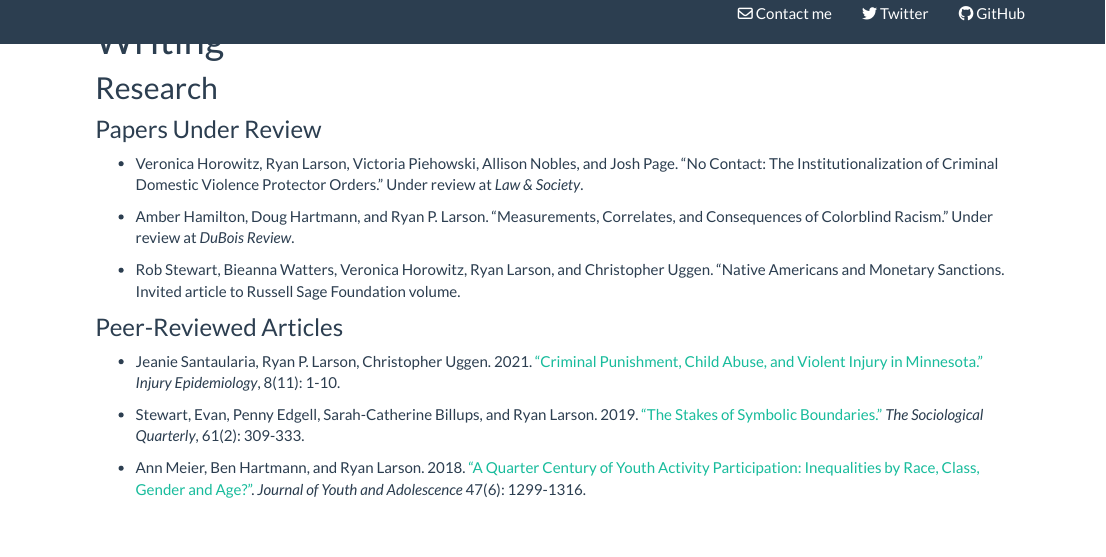
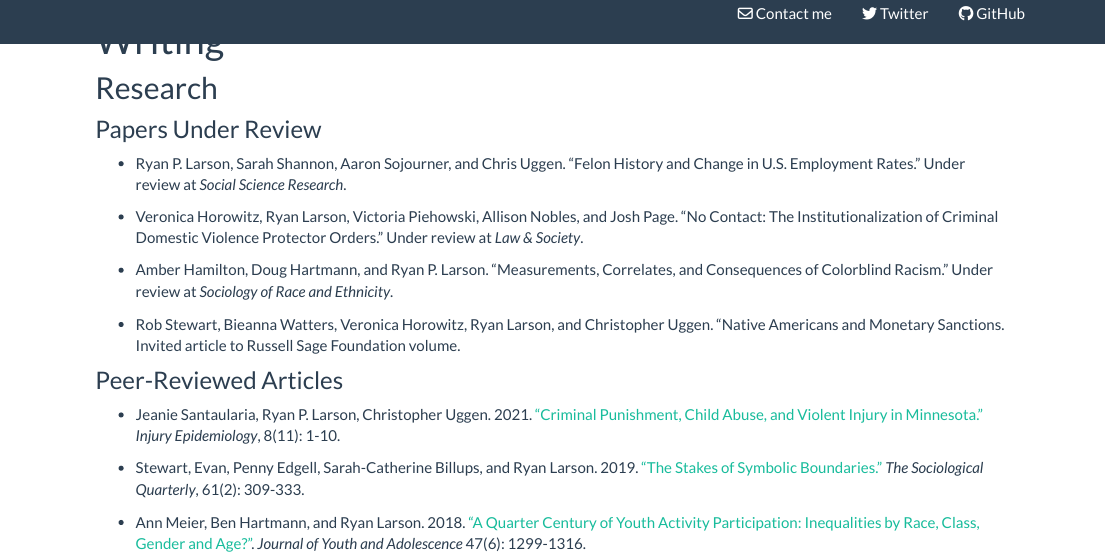
Before and after one commit to ryanplarson/personal_site, an R Markdown document (writing.Rmd): the page in a window 1100 px wide, from 80 px down. Rendered offline with R 4.5, knitr and Pandoc, with nearby package versions.

Commit message:
SSR submission update

```diff
--- a/writing.Rmd
+++ b/writing.Rmd
@@ -7,11 +7,13 @@ title: "Writing"
 
 ### Papers Under Review
 
+* Ryan P. Larson, Sarah Shannon, Aaron Sojourner, and Chris Uggen. "Felon History and Change in U.S. Employment Rates." Under review at *Social Science Research*.
+
 * Veronica Horowitz, Ryan Larson, Victoria Piehowski, Allison Nobles, and Josh Page. “No Contact: The Institutionalization
 of Criminal Domestic Violence Protector Orders.” Under review at *Law & Society*.
 
 * Amber Hamilton, Doug Hartmann, and Ryan P. Larson. “Measurements, Correlates, and Consequences of Colorblind
-Racism.” Under review at *DuBois Review*.
+Racism.” Under review at *Sociology of Race and Ethnicity*.
 
 * Rob Stewart, Bieanna Watters, Veronica Horowitz, Ryan Larson, and Christopher Uggen. “Native Americans
 and Monetary Sanctions. Invited article to Russell Sage Foundation volume.
```
Also changed, not shown: index.Rmd (+4 -5 lines), CV/larson_CV.pdf, CV/larson_CV.tex, 2 other files.
